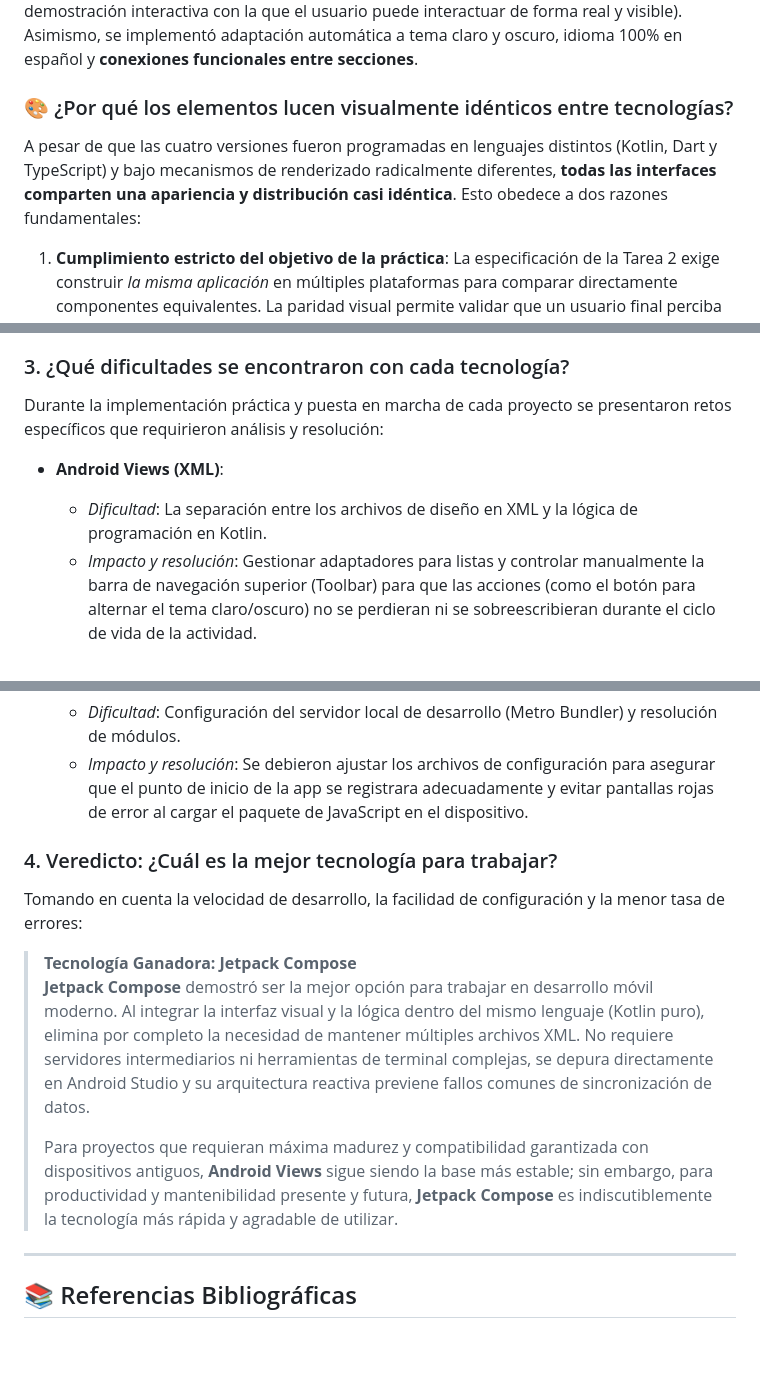
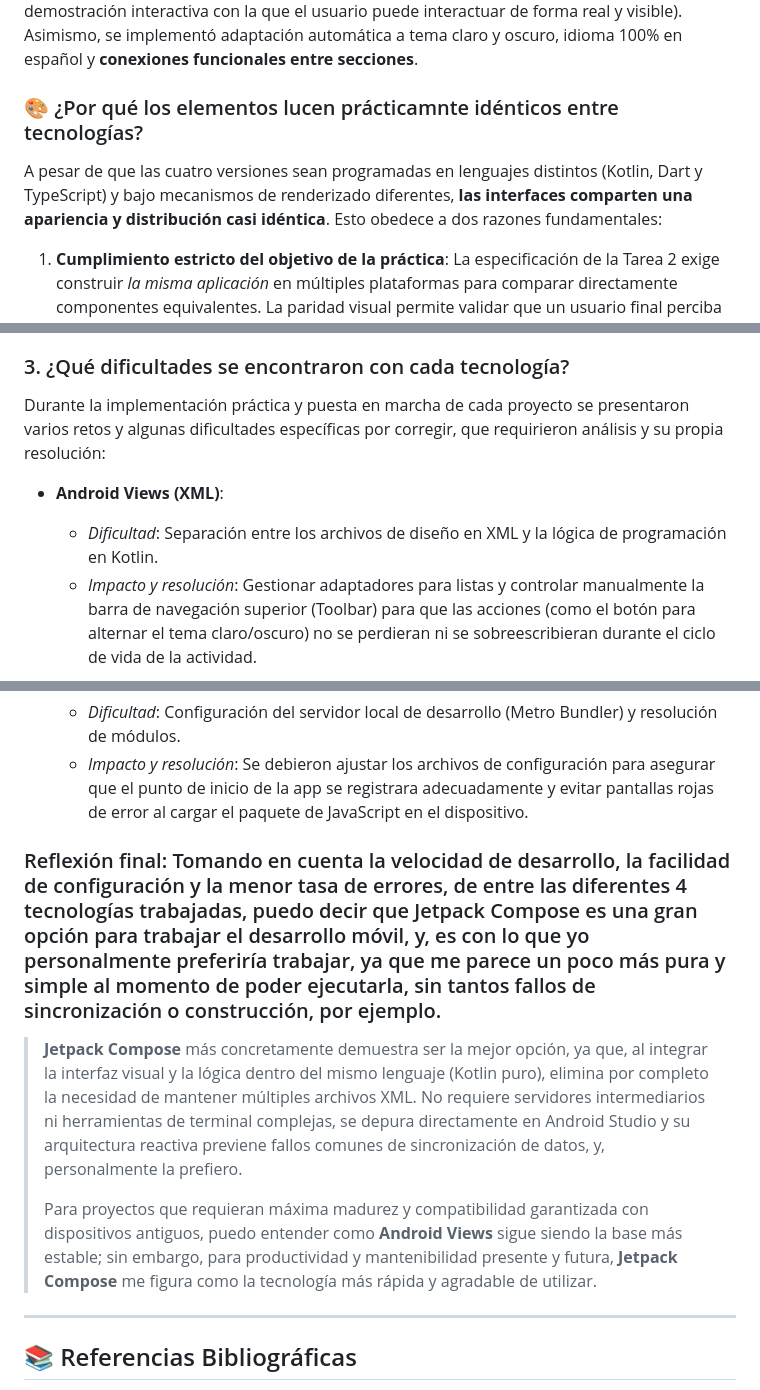
Before and after one commit to ManuelAAM/Tarea2_DesarrolloAppsMoviles, a Markdown page: README.md, 3 parts joined by grey strips. GitHub-like rendering; blank space fills up the shorter version.

Commit message:
Update README.md
Final updates, veridicts, and structured format.

```diff
--- a/README.md
+++ b/README.md
@@ -64,8 +64,8 @@ El objetivo de este proyecto es construir un **catálogo interactivo completo de
 
 Cada una de las cuatro aplicaciones cuenta con una **pantalla principal (Dashboard/Home)** y **seis secciones temáticas** que agrupan más de 35 componentes de UI interactivos. Cumpliendo con los requisitos transversales, **cada elemento incluye documentación en pantalla** (título, ficha explicativa de 2 a 3 líneas de su propósito y casos de uso, y una demostración interactiva con la que el usuario puede interactuar de forma real y visible). Asimismo, se implementó adaptación automática a tema claro y oscuro, idioma 100% en español y **conexiones funcionales entre secciones**.
 
-### 🎨 ¿Por qué los elementos lucen visualmente idénticos entre tecnologías?
-A pesar de que las cuatro versiones fueron programadas en lenguajes distintos (Kotlin, Dart y TypeScript) y bajo mecanismos de renderizado radicalmente diferentes, **todas las interfaces comparten una apariencia y distribución casi idéntica**. Esto obedece a dos razones fundamentales:
+### 🎨 ¿Por qué los elementos lucen prácticamnte idénticos entre tecnologías?
+A pesar de que las cuatro versiones sean programadas en lenguajes distintos (Kotlin, Dart y TypeScript) y bajo mecanismos de renderizado diferentes, **las interfaces comparten una apariencia y distribución casi idéntica**. Esto obedece a dos razones fundamentales:
 1. **Cumplimiento estricto del objetivo de la práctica**: La especificación de la Tarea 2 exige construir *la misma aplicación* en múltiples plataformas para comparar directamente componentes equivalentes. La paridad visual permite validar que un usuario final perciba la misma experiencia y jerarquía independientemente de la tecnología subyacente.
 2. **Estandarización bajo Material Design 3 (M3)**: Todas las implementaciones siguen las guías oficiales de diseño de Google:
    - Misma paleta tonal (Índigo/Morado, superficies neutras y contenedores contrastantes).
@@ -422,10 +422,10 @@ Al concluir el desarrollo simultáneo de la misma aplicación en cuatro tecnolog
 **Jetpack Compose** generó el código más legible, elegante y mantenible. Al utilizar Kotlin puro, las funciones composables eliminan por completo la duplicidad de archivos (XML + Kotlin) y permiten componer componentes modulares reutilizables (como `CatalogItemCard`) en pocas líneas. El sistema de modificadores (`Modifier`) estandariza el padding, tamaños y comportamientos táctiles de manera lineal y fuertemente tipada. Además, la gestión declarativa del estado con `StateFlow` y elevación de estado (hoisting) produce una arquitectura limpia y predecible. Por su parte, Flutter presenta una legibilidad excelente pero sufre del fenómeno conocido como *widget hell* (anidamiento profundo de paréntesis y llaves de cierre).
 
 ### 3. ¿Qué dificultades se encontraron con cada tecnología?
-Durante la implementación práctica y puesta en marcha de cada proyecto se presentaron retos específicos que requirieron análisis y resolución:
+Durante la implementación práctica y puesta en marcha de cada proyecto se presentaron varios retos y algunas dificultades específicas por corregir, que requirieron análisis y su propia resolución:
 
 - **Android Views (XML)**:
-  - *Dificultad*: La separación entre los archivos de diseño en XML y la lógica de programación en Kotlin.
+  - *Dificultad*: Separación entre los archivos de diseño en XML y la lógica de programación en Kotlin.
   - *Impacto y resolución*: Gestionar adaptadores para listas y controlar manualmente la barra de navegación superior (Toolbar) para que las acciones (como el botón para alternar el tema claro/oscuro) no se perdieran ni se sobreescribieran durante el ciclo de vida de la actividad.
 
 - **Jetpack Compose**:
@@ -440,13 +440,11 @@ Durante la implementación práctica y puesta en marcha de cada proyecto se pres
   - *Dificultad*: Configuración del servidor local de desarrollo (Metro Bundler) y resolución de módulos.
   - *Impacto y resolución*: Se debieron ajustar los archivos de configuración para asegurar que el punto de inicio de la app se registrara adecuadamente y evitar pantallas rojas de error al cargar el paquete de JavaScript en el dispositivo.
 
-### 4. Veredicto: ¿Cuál es la mejor tecnología para trabajar?
-Tomando en cuenta la velocidad de desarrollo, la facilidad de configuración y la menor tasa de errores:
+### Reflexión final: Tomando en cuenta la velocidad de desarrollo, la facilidad de configuración y la menor tasa de errores, de entre las diferentes 4 tecnologías trabajadas, puedo decir que Jetpack Compose es una gran opción para trabajar el desarrollo móvil, y, es con lo que yo personalmente preferiría trabajar, ya que me parece un poco más pura y simple al momento de poder ejecutarla, sin tantos fallos de sincronización o construcción, por ejemplo.
 
-> **Tecnología Ganadora: Jetpack Compose**
-> **Jetpack Compose** demostró ser la mejor opción para trabajar en desarrollo móvil moderno. Al integrar la interfaz visual y la lógica dentro del mismo lenguaje (Kotlin puro), elimina por completo la necesidad de mantener múltiples archivos XML. No requiere servidores intermediarios ni herramientas de terminal complejas, se depura directamente en Android Studio y su arquitectura reactiva previene fallos comunes de sincronización de datos.
+> **Jetpack Compose** más concretamente demuestra ser la mejor opción, ya que, al integrar la interfaz visual y la lógica dentro del mismo lenguaje (Kotlin puro), elimina por completo la necesidad de mantener múltiples archivos XML. No requiere servidores intermediarios ni herramientas de terminal complejas, se depura directamente en Android Studio y su arquitectura reactiva previene fallos comunes de sincronización de datos, y, personalmente la prefiero.
 >
-> Para proyectos que requieran máxima madurez y compatibilidad garantizada con dispositivos antiguos, **Android Views** sigue siendo la base más estable; sin embargo, para productividad y mantenibilidad presente y futura, **Jetpack Compose** es indiscutiblemente la tecnología más rápida y agradable de utilizar.
+> Para proyectos que requieran máxima madurez y compatibilidad garantizada con dispositivos antiguos, puedo entender como **Android Views** sigue siendo la base más estable; sin embargo, para productividad y mantenibilidad presente y futura, **Jetpack Compose** me figura como la tecnología más rápida y agradable de utilizar.
 
 ---
 
```
Also changed, not shown: other parts of README.md (+2 -2 lines).
